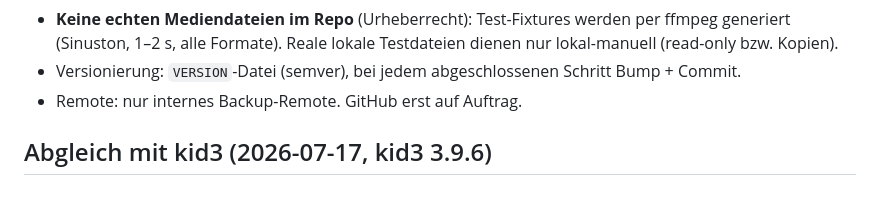
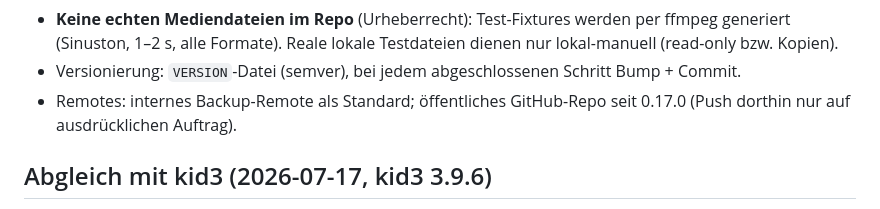
Before and after one commit to DanielMuellerIR/tag_explosion, a Markdown page: docs/PLAN.md, the part around the change. GitHub-like rendering.

```diff
--- a/docs/PLAN.md
+++ b/docs/PLAN.md
@@ -105,7 +105,8 @@ tag_explosion/
   ffmpeg generiert (Sinuston, 1–2 s, alle Formate). Reale lokale Testdateien dienen
   nur lokal-manuell (read-only bzw. Kopien).
 - Versionierung: `VERSION`-Datei (semver), bei jedem abgeschlossenen Schritt Bump + Commit.
-- Remote: nur internes Backup-Remote. GitHub erst auf Auftrag.
+- Remotes: internes Backup-Remote als Standard; öffentliches GitHub-Repo
+  seit 0.17.0 (Push dorthin nur auf ausdrücklichen Auftrag).
 
 ## Abgleich mit kid3 (2026-07-17, kid3 3.9.6)
 
```
Also changed, not shown: AGENTS.md (+3 -2 lines).
